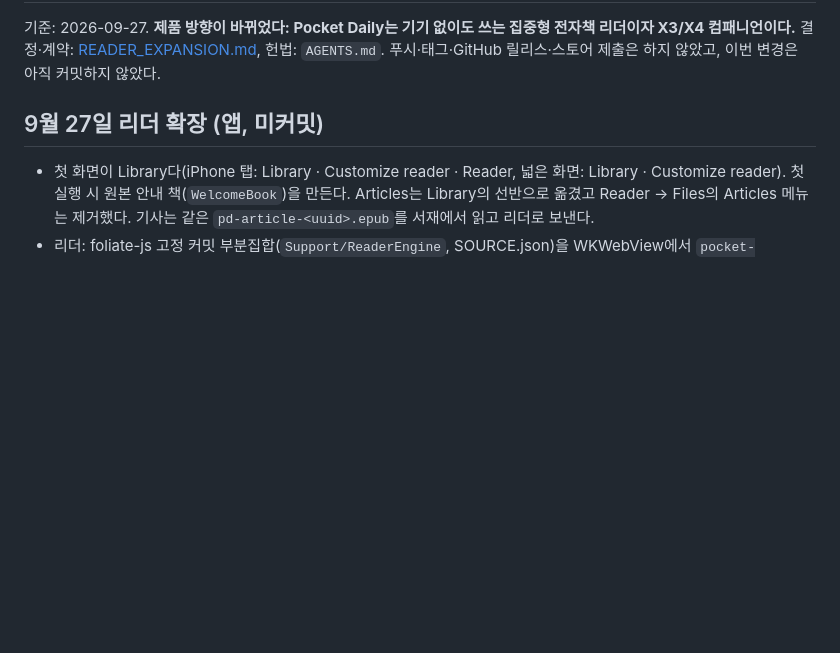
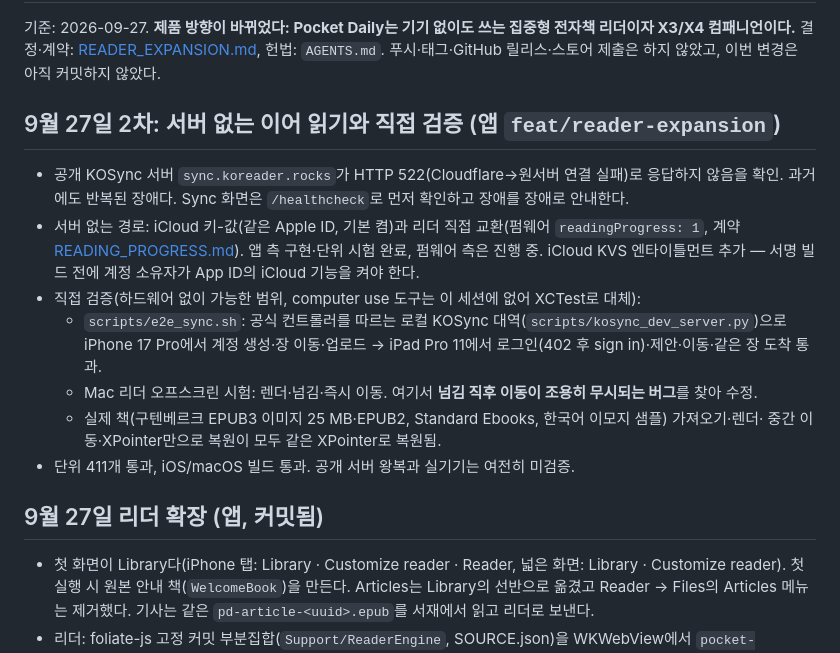
Before and after one commit to puritysb/pocket-daily, a Markdown page: docs/CURRENT_HANDOFF.md, the part around the change. Drawn GitHub-style; blank space fills up the shorter version.

Commit message:
docs: record serverless sync and hardware-free verification
Co-Authored-By: Claude Opus 5.5 <noreply@anthropic.com>

```diff
--- a/docs/CURRENT_HANDOFF.md
+++ b/docs/CURRENT_HANDOFF.md
@@ -4,7 +4,22 @@
 X3/X4 컴패니언이다.** 결정·계약: [READER_EXPANSION.md](READER_EXPANSION.md), 헌법: `AGENTS.md`.
 푸시·태그·GitHub 릴리스·스토어 제출은 하지 않았고, 이번 변경은 아직 커밋하지 않았다.
 
-## 9월 27일 리더 확장 (앱, 미커밋)
+## 9월 27일 2차: 서버 없는 이어 읽기와 직접 검증 (앱 `feat/reader-expansion`)
+
+- 공개 KOSync 서버 `sync.koreader.rocks`가 HTTP 522(Cloudflare→원서버 연결 실패)로 응답하지 않음을 확인.
+  과거에도 반복된 장애다. Sync 화면은 `/healthcheck`로 먼저 확인하고 장애를 장애로 안내한다.
+- 서버 없는 경로: iCloud 키-값(같은 Apple ID, 기본 켬)과 리더 직접 교환(펌웨어 `readingProgress: 1`,
+  계약 [READING_PROGRESS.md](READING_PROGRESS.md)). 앱 측 구현·단위 시험 완료, 펌웨어 측은 진행 중.
+  iCloud KVS 엔타이틀먼트 추가 — 서명 빌드 전에 계정 소유자가 App ID의 iCloud 기능을 켜야 한다.
+- 직접 검증(하드웨어 없이 가능한 범위, computer use 도구는 이 세션에 없어 XCTest로 대체):
+  - `scripts/e2e_sync.sh`: 공식 컨트롤러를 따르는 로컬 KOSync 대역(`scripts/kosync_dev_server.py`)으로
+    iPhone 17 Pro에서 계정 생성·장 이동·업로드 → iPad Pro 11에서 로그인(402 후 sign in)·제안·이동·같은 장 도착 통과.
+  - Mac 리더 오프스크린 시험: 렌더·넘김·즉시 이동. 여기서 **넘김 직후 이동이 조용히 무시되는 버그**를 찾아 수정.
+  - 실제 책(구텐베르크 EPUB3 이미지 25 MB·EPUB2, Standard Ebooks, 한국어 이모지 샘플) 가져오기·렌더·
+    중간 이동·XPointer만으로 복원이 모두 같은 XPointer로 복원됨.
+- 단위 411개 통과, iOS/macOS 빌드 통과. 공개 서버 왕복과 실기기는 여전히 미검증.
+
+## 9월 27일 리더 확장 (앱, 커밋됨)
 
 - 첫 화면이 Library다(iPhone 탭: Library · Customize reader · Reader, 넓은 화면: Library · Customize reader).
   첫 실행 시 원본 안내 책(`WelcomeBook`)을 만든다. Articles는 Library의 선반으로 옮겼고
```
Also changed, not shown: docs/PROJECT_MEMORY.md (+8 -0 lines).
